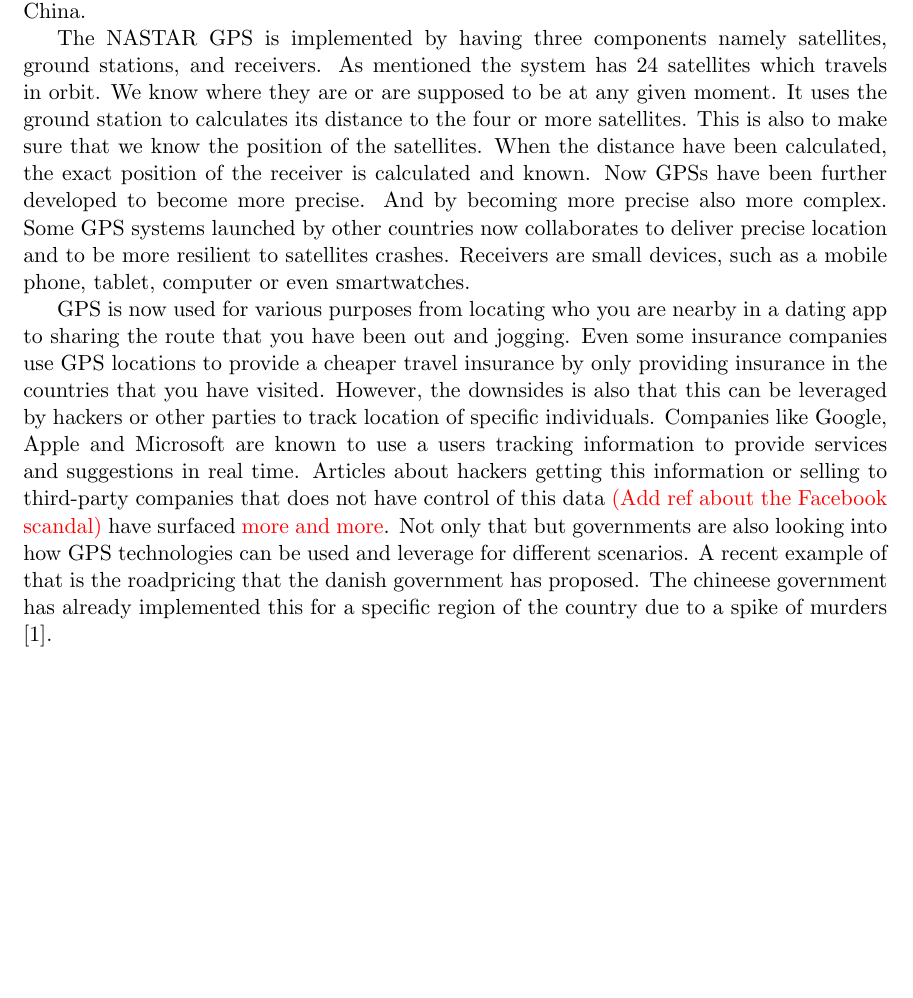
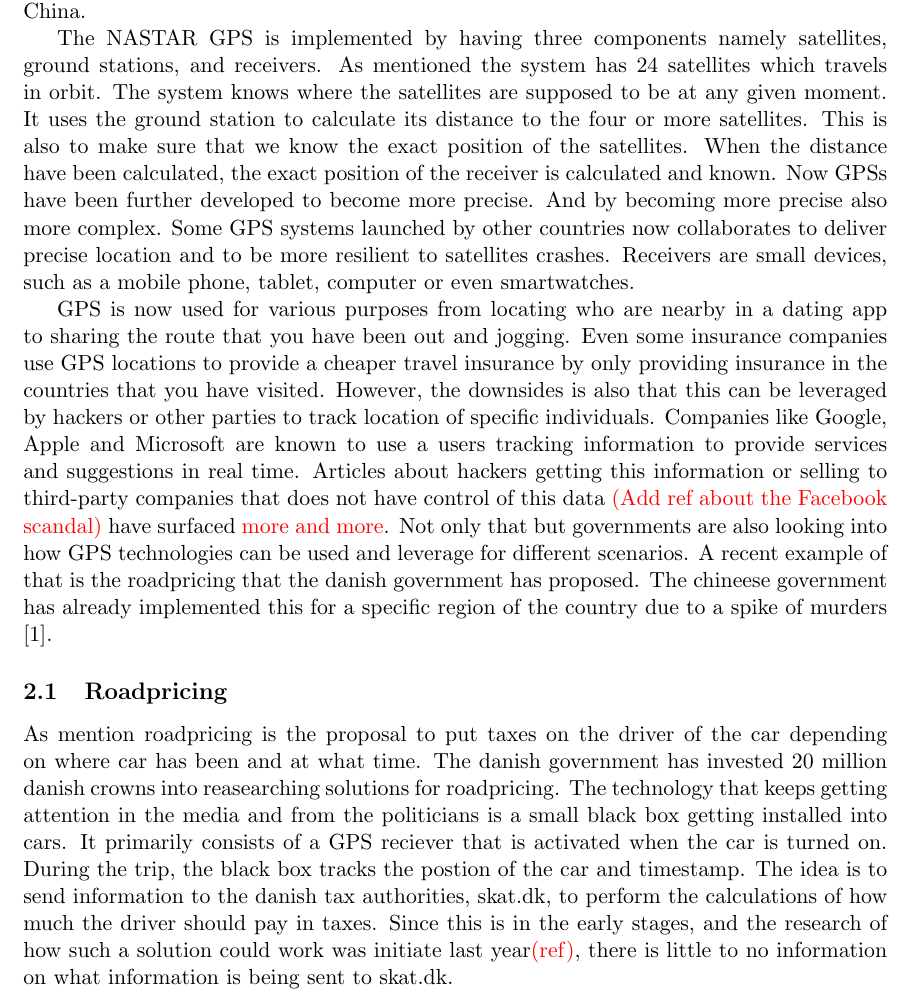
Before and after one commit to Tietgen-ITU/Reflection_on_IT-Exam, a LaTeX problem sheet (src/exam-paper.tex, which reads src/sections/technology.tex): part of page 5 of 8, cut so that both start at the same text, the shorter picture padded with empty space. Compiled offline with pdfLaTeX.

Commit message:
Add a section about roadpricing

```diff
--- a/src/sections/technology.tex
+++ b/src/sections/technology.tex
@@ -2,6 +2,9 @@
 GPS is short for Global Positioning System. It was made by the US military with a prototype in the 1980s and then later fully operational with 24 satellites in the year of 1993. This GPS technology is also called NASTAR GPS. Originally the system was not developed for civilian use, but for the US military to gain an advantage. However, after an incident of accidentally shooting a plane down, the United States of America(from now on referred as USA)issued a bill opening the tracking technology to the public. This service was called the GPS Standard Positioning Service. GPS SPS came with scrambling making the positioning imprecise. In fact, it was having a 100-meter precision whereas today we have a precision down to the centimeter. The system is still being maintained by the USA. This has coursed other Countries to implement their own GPS system, like Russia and China.
 
-The NASTAR GPS is implemented by having three components namely satellites, ground stations, and receivers. As mentioned the system has 24 satellites which travels in orbit. We know where they are or are supposed to be at any given moment. It uses the ground station to calculates its distance to the four or more satellites. This is also to make sure that we know the position of the satellites. When the distance have been calculated, the exact position of the receiver is calculated and known. Now GPSs have been further developed to become more precise. And by becoming more precise also more complex. Some GPS systems launched by other countries now collaborates to deliver precise location and to be more resilient to satellites crashes.
+The NASTAR GPS is implemented by having three components namely satellites, ground stations, and receivers. As mentioned the system has 24 satellites which travels in orbit. The system knows where the satellites are supposed to be at any given moment. It uses the ground station to calculate its distance to the four or more satellites. This is also to make sure that we know the exact position of the satellites. When the distance have been calculated, the exact position of the receiver is calculated and known. Now GPSs have been further developed to become more precise. And by becoming more precise also more complex. Some GPS systems launched by other countries now collaborates to deliver precise location and to be more resilient to satellites crashes.
 Receivers are small devices, such as a mobile phone, tablet, computer or even smartwatches.
 
-GPS is now used for various purposes from locating who you are nearby in a dating app to sharing the route that you have been out and jogging. Even some insurance companies use GPS locations to provide a cheaper travel insurance by only providing insurance in the countries that you have visited. However, the downsides is also that this can be leveraged by hackers or other parties to track location of specific individuals. Companies like Google, Apple and Microsoft are known to use a users tracking information to provide services and suggestions in real time. Articles about hackers getting this information or selling to third-party companies that does not have control of this data \temp{(Add ref about the Facebook scandal)} have surfaced \temp{more and more}. Not only that but governments are also looking into how GPS technologies can be used and leverage for different scenarios. A recent example of that is the roadpricing that the danish government has proposed. The chineese government has already implemented this for a specific region of the country due to a spike of murders \cite{guardian:2017}.
+GPS is now used for various purposes from locating who are nearby in a dating app to sharing the route that you have been out and jogging. Even some insurance companies use GPS locations to provide a cheaper travel insurance by only providing insurance in the countries that you have visited. However, the downsides is also that this can be leveraged by hackers or other parties to track location of specific individuals. Companies like Google, Apple and Microsoft are known to use a users tracking information to provide services and suggestions in real time. Articles about hackers getting this information or selling to third-party companies that does not have control of this data \temp{(Add ref about the Facebook scandal)} have surfaced \temp{more and more}. Not only that but governments are also looking into how GPS technologies can be used and leverage for different scenarios. A recent example of that is the roadpricing that the danish government has proposed. The chineese government has already implemented this for a specific region of the country due to a spike of murders \cite{guardian:2017}.
+
+\subsection{Roadpricing}
+As mention roadpricing is the proposal to put taxes on the driver of the car depending on where car has been and at what time. The danish government has invested 20 million danish crowns into reasearching solutions for roadpricing. The technology that keeps getting attention in the media and from the politicians is a small black box getting installed into cars. It primarily consists of a GPS reciever that is activated when the car is turned on. During the trip, the black box tracks the postion of the car and timestamp. The idea is to send information to the danish tax authorities, skat.dk, to perform the calculations of how much the driver should pay in taxes. Since this is in the early stages, and the research of how such a solution could work was initiate last year\temp{(ref)}, there is little to no information on what information is being sent to skat.dk.
```
Also changed, not shown: src/sections/technology.tex (2 more changed lines).
